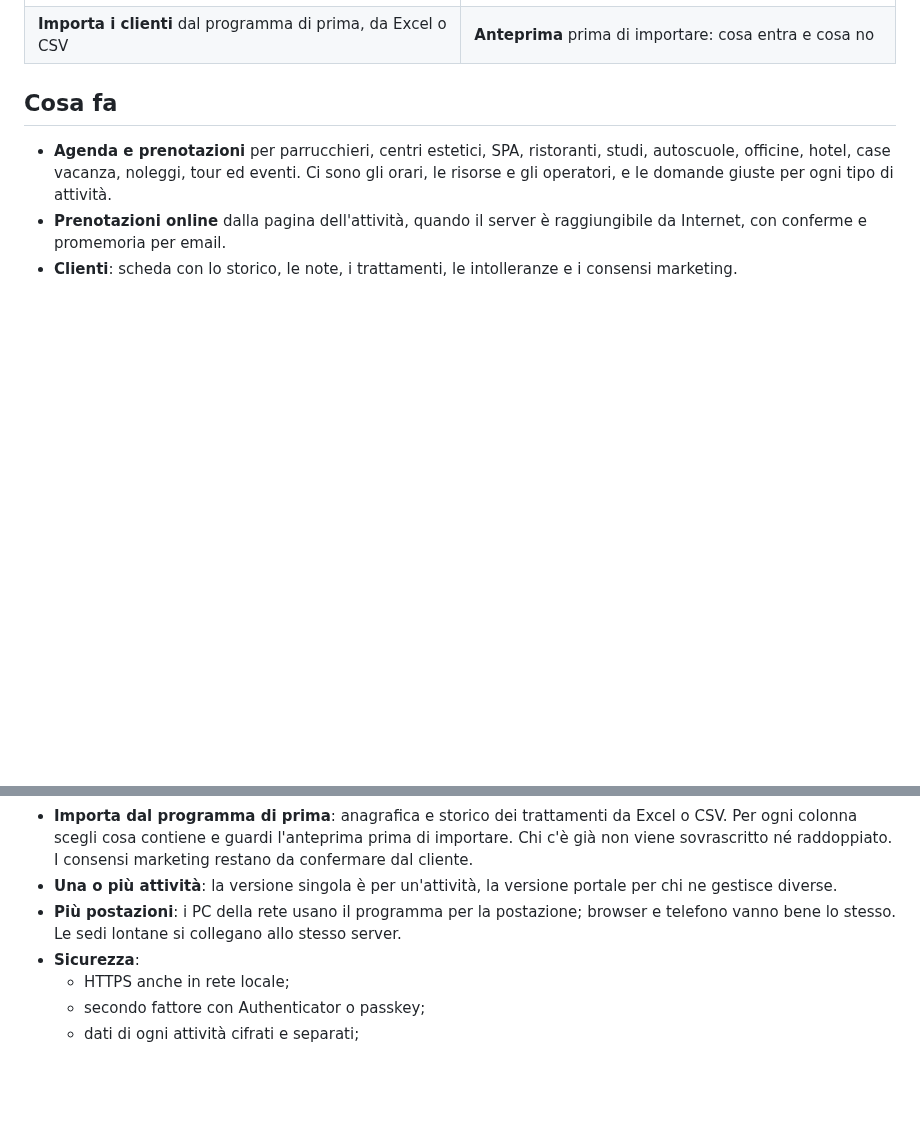
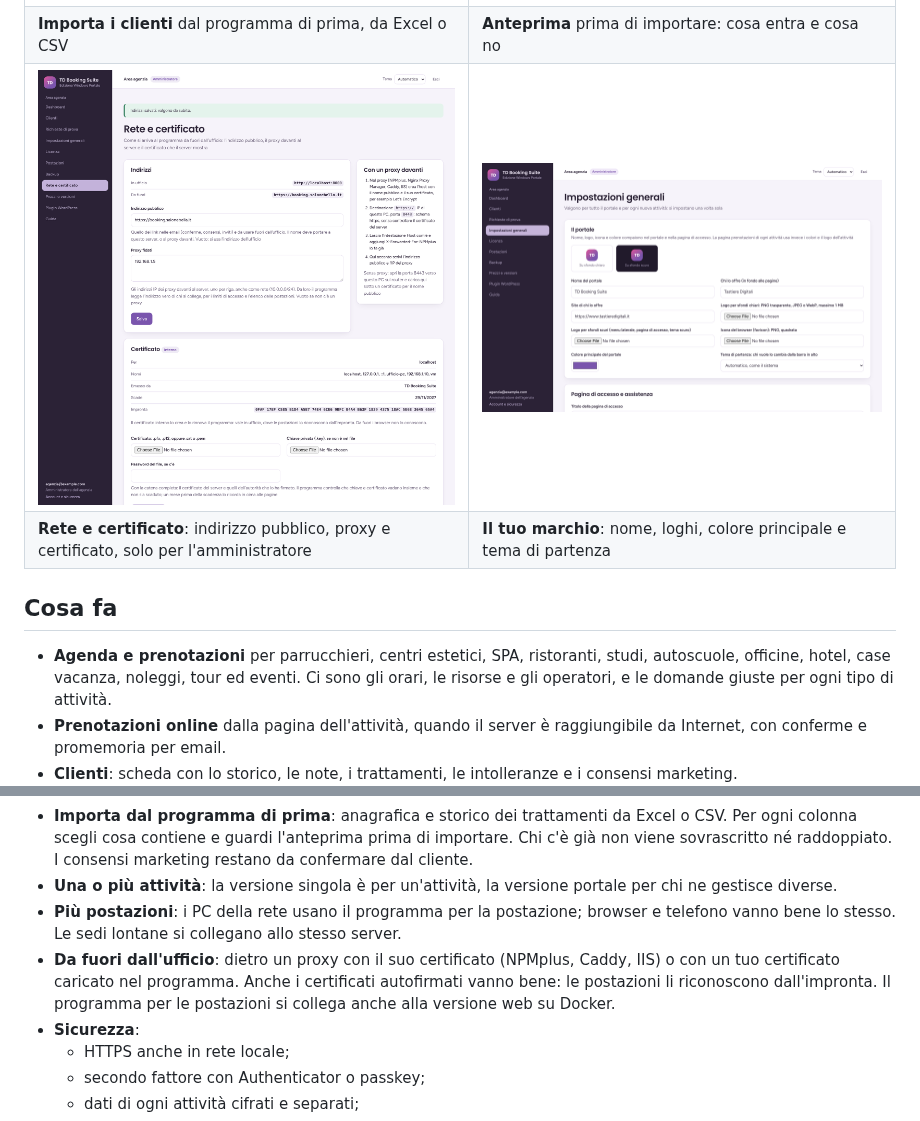
Before and after one commit to Giuseppe-sciarra/TD-Booking-Suite-per-Windows, a Markdown page: README.md, 2 parts joined by grey strips. GitHub-like rendering; pictures changed too: screenshots/rete.png (added); blank space fills up the shorter version.

Commit message:
TD Booking Suite per Windows v2.8.0

```diff
--- a/README.md
+++ b/README.md
@@ -14,6 +14,8 @@ TD Booking Suite gestisce appuntamenti, tavoli, camere, lezioni ed eventi. Si in
 | **Postazioni**: ogni PC si registra una volta con un codice di 6 cifre | **Backup automatici**, cifrati, su disco esterno, NAS o server remoto |
 | ![Importa clienti](screenshots/import.png) | ![Anteprima dell'import](screenshots/import-anteprima.png) |
 | **Importa i clienti** dal programma di prima, da Excel o CSV | **Anteprima** prima di importare: cosa entra e cosa no |
+| ![Rete e certificato](screenshots/rete.png) | ![Aspetto](screenshots/aspetto.png) |
+| **Rete e certificato**: indirizzo pubblico, proxy e certificato, solo per l'amministratore | **Il tuo marchio**: nome, loghi, colore principale e tema di partenza |
 
 ## Cosa fa
 
@@ -23,6 +25,7 @@ TD Booking Suite gestisce appuntamenti, tavoli, camere, lezioni ed eventi. Si in
 - **Importa dal programma di prima**: anagrafica e storico dei trattamenti da Excel o CSV. Per ogni colonna scegli cosa contiene e guardi l'anteprima prima di importare. Chi c'è già non viene sovrascritto né raddoppiato. I consensi marketing restano da confermare dal cliente.
 - **Una o più attività**: la versione singola è per un'attività, la versione portale per chi ne gestisce diverse.
 - **Più postazioni**: i PC della rete usano il programma per la postazione; browser e telefono vanno bene lo stesso. Le sedi lontane si collegano allo stesso server.
+- **Da fuori dall'ufficio**: dietro un proxy con il suo certificato (NPMplus, Caddy, IIS) o con un tuo certificato caricato nel programma. Anche i certificati autofirmati vanno bene: le postazioni li riconoscono dall'impronta. Il programma per le postazioni si collega anche alla versione web su Docker.
 - **Sicurezza**:
   - HTTPS anche in rete locale;
   - secondo fattore con Authenticator o passkey;
```
